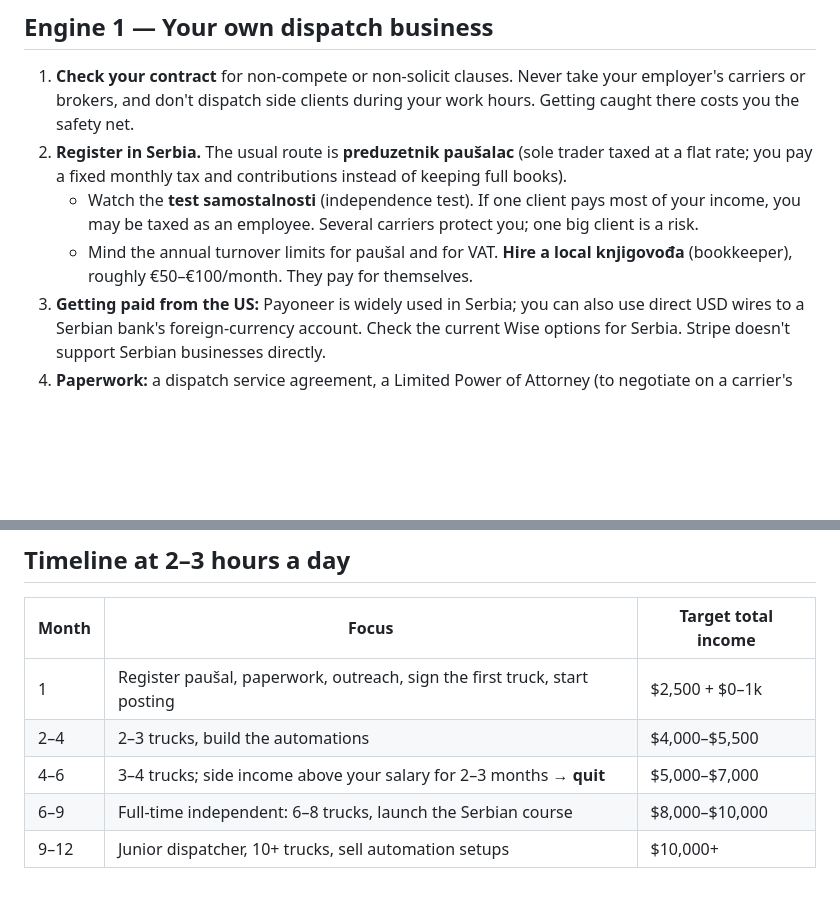
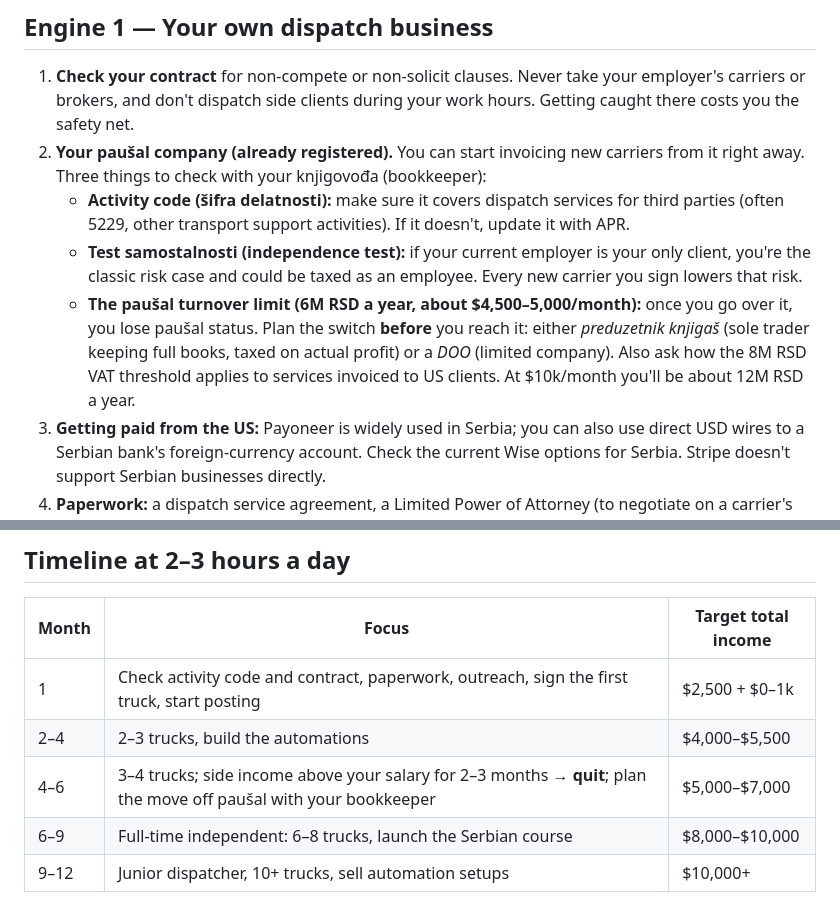
Before and after one commit to stankovicdimitrije991-beep/Beggining-of-Rise, a Markdown page: PLAN.md, 2 parts joined by grey strips. Rendered like a GitHub page; blank space fills up the shorter version.

Commit message:
Update plan for existing paušal registration and turnover limits
Co-Authored-By: Claude Opus 5.5 <noreply@anthropic.com>
Claude-Session: https://claude.ai/code/session_01GecWidjtXiVK7FrHGqwZfU

```diff
--- a/PLAN.md
+++ b/PLAN.md
@@ -44,9 +44,10 @@ Your day job almost certainly takes up the East and Central hours. So **your sid
 ## Engine 1 — Your own dispatch business
 
 1. **Check your contract** for non-compete or non-solicit clauses. Never take your employer's carriers or brokers, and don't dispatch side clients during your work hours. Getting caught there costs you the safety net.
-2. **Register in Serbia.** The usual route is **preduzetnik paušalac** (sole trader taxed at a flat rate; you pay a fixed monthly tax and contributions instead of keeping full books).
-   - Watch the **test samostalnosti** (independence test). If one client pays most of your income, you may be taxed as an employee. Several carriers protect you; one big client is a risk.
-   - Mind the annual turnover limits for paušal and for VAT. **Hire a local knjigovođa** (bookkeeper), roughly €50–€100/month. They pay for themselves.
+2. **Your paušal company (already registered).** You can start invoicing new carriers from it right away. Three things to check with your knjigovođa (bookkeeper):
+   - **Activity code (šifra delatnosti):** make sure it covers dispatch services for third parties (often 5229, other transport support activities). If it doesn't, update it with APR.
+   - **Test samostalnosti (independence test):** if your current employer is your only client, you're the classic risk case and could be taxed as an employee. Every new carrier you sign lowers that risk.
+   - **The paušal turnover limit (6M RSD a year, about $4,500–5,000/month):** once you go over it, you lose paušal status. Plan the switch **before** you reach it: either *preduzetnik knjigaš* (sole trader keeping full books, taxed on actual profit) or a *DOO* (limited company). Also ask how the 8M RSD VAT threshold applies to services invoiced to US clients. At $10k/month you'll be about 12M RSD a year.
 3. **Getting paid from the US:** Payoneer is widely used in Serbia; you can also use direct USD wires to a Serbian bank's foreign-currency account. Check the current Wise options for Serbia. Stripe doesn't support Serbian businesses directly.
 4. **Paperwork:** a dispatch service agreement, a Limited Power of Attorney (to negotiate on a carrier's behalf), a carrier setup packet template, and weekly invoicing (% of gross, paid every Friday).
 5. **Niche:** owner-operators with 1–3 trucks, **new MC numbers** (under 1 year old), dry van or reefer, **West Coast / Mountain lanes**.
@@ -91,9 +92,9 @@ Working only 2–3 hours, automation is the difference between 2 trucks and 4.
 
 | Month | Focus | Target total income |
 |---|---|---|
-| 1 | Register paušal, paperwork, outreach, sign the first truck, start posting | $2,500 + $0–1k |
+| 1 | Check activity code and contract, paperwork, outreach, sign the first truck, start posting | $2,500 + $0–1k |
 | 2–4 | 2–3 trucks, build the automations | $4,000–$5,500 |
-| 4–6 | 3–4 trucks; side income above your salary for 2–3 months → **quit** | $5,000–$7,000 |
+| 4–6 | 3–4 trucks; side income above your salary for 2–3 months → **quit**; plan the move off paušal with your bookkeeper | $5,000–$7,000 |
 | 6–9 | Full-time independent: 6–8 trucks, launch the Serbian course | $8,000–$10,000 |
 | 9–12 | Junior dispatcher, 10+ trucks, sell automation setups | $10,000+ |
 
```
